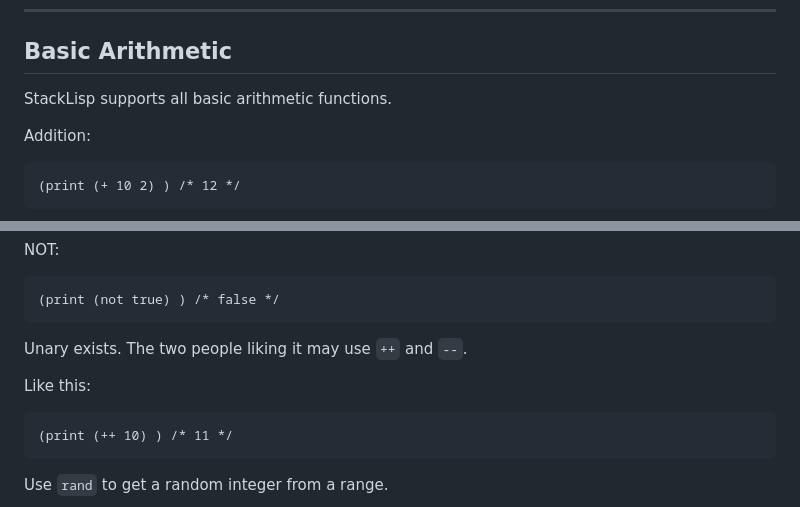
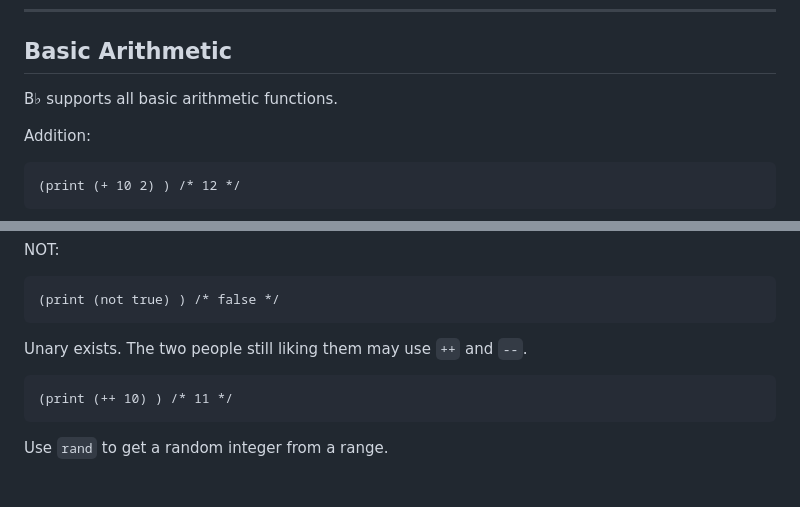
Before and after one commit to gaimerI/gaimeri.github.io, a Markdown page: b♭.md, 2 parts joined by grey strips. Rendered like a GitHub page; blank space fills up the shorter version.

````diff
--- a/stacklisp.md
+++ b/b♭.md
@@ -59,7 +60,7 @@ Comments use the `/* ... */` syntax. Double-slash and -semicolon comments have b
 
 ## Basic Arithmetic
 
-StackLisp supports all basic arithmetic functions.
+B♭ supports all basic arithmetic functions.
 
 Addition:
 ```
@@ -140,9 +141,8 @@ NOT:
 (print (not true) ) /* false */
 ```
 
-Unary exists. The two people liking it may use `++` and `--`.
+Unary exists. The two people still liking them may use `++` and `--`.
 
-Like this:
 ```
 (print (++ 10) ) /* 11 */
 ```
````
Also changed, not shown: other parts of b♭.md (+66 -12 lines).
